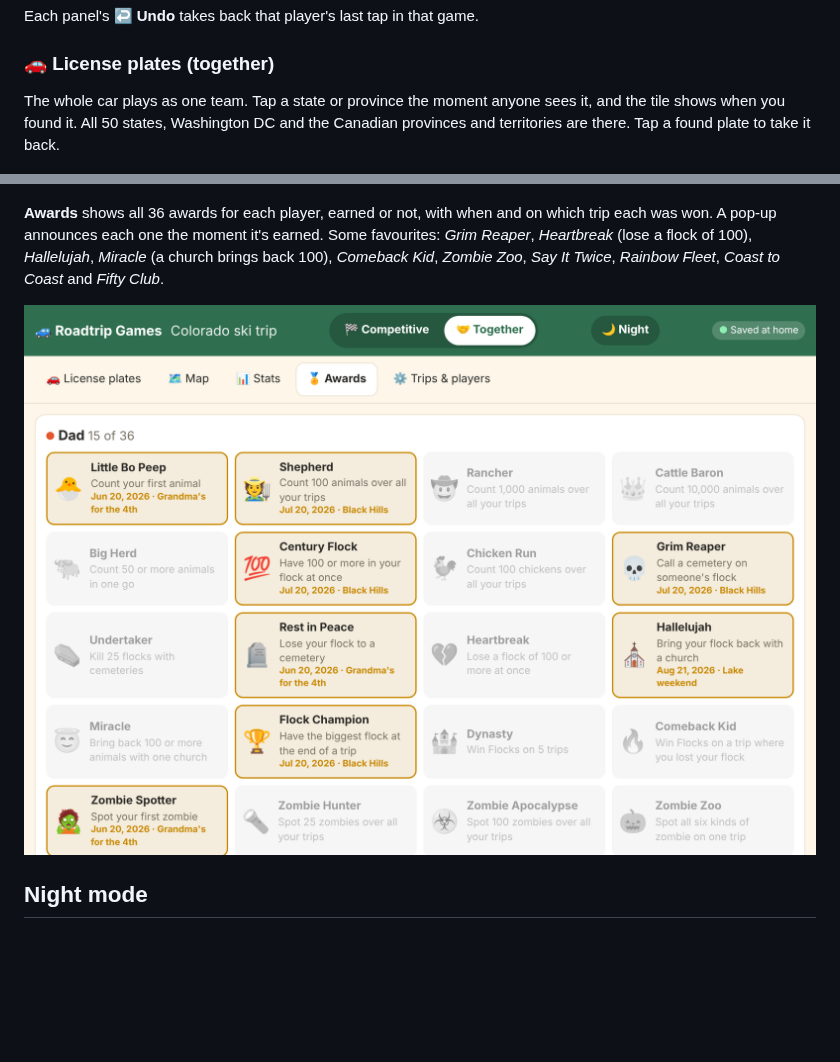
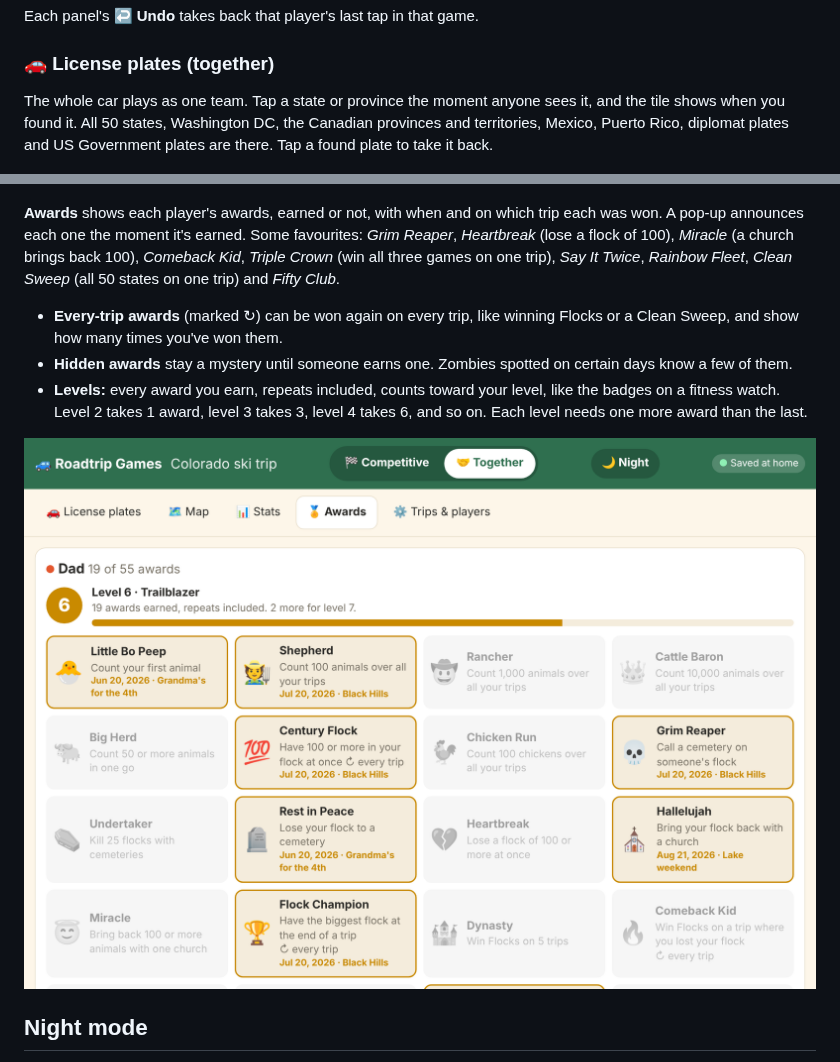
Before and after one commit to jsttylr/Flocks_and_other_roadtrip_games, a Markdown page: README.md, 2 parts joined by grey strips. Rendered like a GitHub page; pictures changed too: docs/screenshots/awards.png; blank space fills up the shorter version.

```diff
--- a/README.md
+++ b/README.md
@@ -51,7 +51,7 @@ Each panel's **↩ Undo** takes back that player's last tap in that game.
 
 ### 🚗 License plates (together)
 
-The whole car plays as one team. Tap a state or province the moment anyone sees it, and the tile shows when you found it. All 50 states, Washington DC and the Canadian provinces and territories are there. Tap a found plate to take it back.
+The whole car plays as one team. Tap a state or province the moment anyone sees it, and the tile shows when you found it. All 50 states, Washington DC, the Canadian provinces and territories, Mexico, Puerto Rico, diplomat plates and US Government plates are there. Tap a found plate to take it back.
 
 ![License plates, played together](docs/screenshots/plates.png)
 
@@ -69,7 +69,11 @@ When the iPad uses the home server's secure address (see [Setting up the iPad](#
 
 ![All-time stats](docs/screenshots/stats.png)
 
-**Awards** shows all 36 awards for each player, earned or not, with when and on which trip each was won. A pop-up announces each one the moment it's earned. Some favourites: *Grim Reaper*, *Heartbreak* (lose a flock of 100), *Hallelujah*, *Miracle* (a church brings back 100), *Comeback Kid*, *Zombie Zoo*, *Say It Twice*, *Rainbow Fleet*, *Coast to Coast* and *Fifty Club*.
+**Awards** shows each player's awards, earned or not, with when and on which trip each was won. A pop-up announces each one the moment it's earned. Some favourites: *Grim Reaper*, *Heartbreak* (lose a flock of 100), *Miracle* (a church brings back 100), *Comeback Kid*, *Triple Crown* (win all three games on one trip), *Say It Twice*, *Rainbow Fleet*, *Clean Sweep* (all 50 states on one trip) and *Fifty Club*.
+
+- **Every-trip awards** (marked ↻) can be won again on every trip, like winning Flocks or a Clean Sweep, and show how many times you've won them.
+- **Hidden awards** stay a mystery until someone earns one. Zombies spotted on certain days know a few of them.
+- **Levels:** every award you earn, repeats included, counts toward your level, like the badges on a fitness watch. Level 2 takes 1 award, level 3 takes 3, level 4 takes 6, and so on. Each level needs one more award than the last.
 
 ![Awards](docs/screenshots/awards.png)
 
```
Also changed, not shown: 6 other files.
